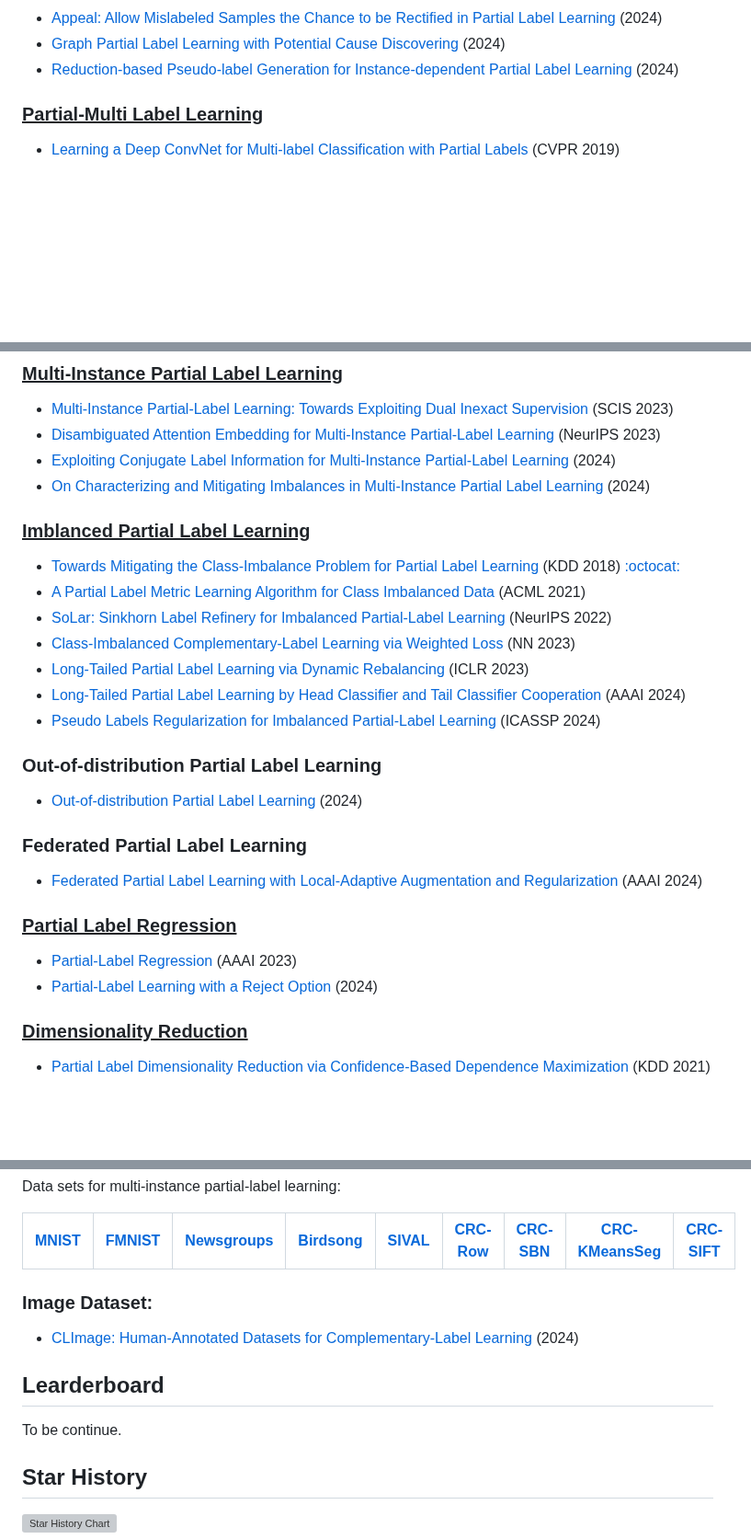
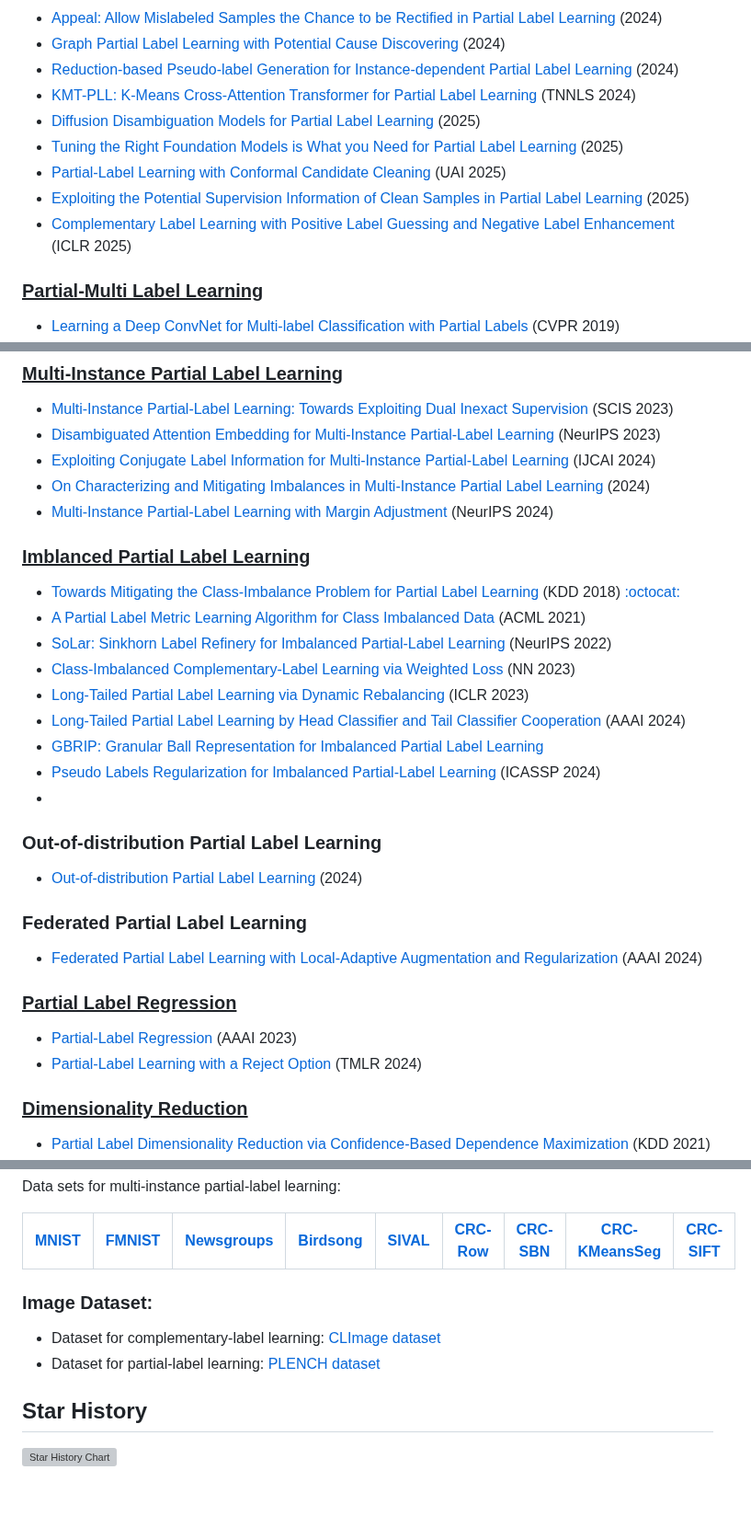
Before and after one commit to wu-dd/Advances-in-Partial-and-Complementary-Label-Learning, a Markdown page: README.md, 3 parts joined by grey strips. Shown at 92% size. Rendered like a GitHub page; blank space fills up the shorter version; grey boxes are pictures that could not be loaded.

```diff
--- a/README.md
+++ b/README.md
@@ -179,6 +182,12 @@
 - [Appeal: Allow Mislabeled Samples the Chance to be Rectified in Partial Label Learning ](https://arxiv.org/abs/2312.11034) (2024)
 - [Graph Partial Label Learning with Potential Cause Discovering](https://arxiv.org/abs/2403.11449) (2024)
 - [Reduction-based Pseudo-label Generation for Instance-dependent Partial Label Learning](https://arxiv.org/pdf/2410.20797) (2024)
+- [KMT-PLL: K-Means Cross-Attention Transformer for Partial Label Learning](https://ieeexplore.ieee.org/abstract/document/10384739) (TNNLS 2024)
+- [Diffusion Disambiguation Models for Partial Label Learning](https://arxiv.org/pdf/2507.00411) (2025)
+- [Tuning the Right Foundation Models is What you Need for Partial Label Learning](https://arxiv.org/pdf/2506.05027) (2025)
+- [Partial-Label Learning with Conformal Candidate Cleaning](https://arxiv.org/pdf/2502.07661) (UAI 2025)
+- [Exploiting the Potential Supervision Information of Clean Samples in Partial Label Learning](https://arxiv.org/pdf/2505.09354) (2025)
+- [Complementary Label Learning with Positive Label Guessing and Negative Label Enhancement](https://openreview.net/forum?id=LPRxGZ7Oax) (ICLR 2025)
 
 <a name="partial-multi-label-learning" />
 
@@ -243,8 +259,9 @@
 
 - [Multi-Instance Partial-Label Learning: Towards Exploiting Dual Inexact Supervision](https://arxiv.org/abs/2212.08997) (SCIS 2023)
 - [Disambiguated Attention Embedding for Multi-Instance Partial-Label Learning](https://arxiv.org/abs/2305.16912) (NeurIPS 2023)
-- [Exploiting Conjugate Label Information for Multi-Instance Partial-Label Learning](https://arxiv.org/abs/2408.14369) (2024)
+- [Exploiting Conjugate Label Information for Multi-Instance Partial-Label Learning](https://arxiv.org/abs/2408.14369) (IJCAI 2024)
 - [On Characterizing and Mitigating Imbalances in Multi-Instance Partial Label Learning](https://arxiv.org/abs/2407.10000) (2024)
+- [Multi-Instance Partial-Label Learning with Margin Adjustment](https://arxiv.org/pdf/2501.12597) (NeurIPS 2024)
 
 <a name="class-imbalance-problem" />
 
@@ -256,7 +273,9 @@
 - [Class-Imbalanced Complementary-Label Learning via Weighted Loss](https://arxiv.org/abs/2209.14189) (NN 2023)
 - [Long-Tailed Partial Label Learning via Dynamic Rebalancing](https://arxiv.org/abs/2302.05080) (ICLR 2023)
 - [Long-Tailed Partial Label Learning by Head Classifier and Tail Classifier Cooperation](https://ojs.aaai.org/index.php/AAAI/article/view/29182) (AAAI 2024)
+- [GBRIP: Granular Ball Representation for Imbalanced Partial Label Learning]()
 - [Pseudo Labels Regularization for Imbalanced Partial-Label Learning ](https://arxiv.org/abs/2303.03946) (ICASSP 2024)
+-
 
 <a name="ood-pll" />
 
@@ -275,7 +294,7 @@
 ### <u>Partial Label Regression</u>
 
 - [Partial-Label Regression](https://arxiv.org/abs/2306.08968) (AAAI 2023)
-- [Partial-Label Learning with a Reject Option](https://arxiv.org/abs/2402.00592) (2024)
+- [Partial-Label Learning with a Reject Option](https://arxiv.org/abs/2402.00592) (TMLR 2024)
 
 <a name="dimensionality-reduction" />
 
@@ -463,15 +480,16 @@ Data sets for multi-instance partial-label learning:
 | [MNIST](https://palm.seu.edu.cn/zhangml/files/MNIST_MIPL.zip) | [FMNIST](https://palm.seu.edu.cn/zhangml/files/FMNIST_MIPL.zip) | [Newsgroups](https://palm.seu.edu.cn/zhangml/files/Newsgroups_MIPL.zip) | [Birdsong](https://palm.seu.edu.cn/zhangml/files/Birdsong_MIPL.zip) | [SIVAL](https://palm.seu.edu.cn/zhangml/files/SIVAL_MIPL.zip) | [CRC-Row](https://palm.seu.edu.cn/zhangml/files/CRC-MIPL-Row.zip) | [CRC-SBN](https://palm.seu.edu.cn/zhangml/files/CRC-MIPL-SBN.zip) | [CRC-KMeansSeg](https://palm.seu.edu.cn/zhangml/files/CRC-MIPL-KMeansSeg.zip) | [CRC-SIFT](https://palm.seu.edu.cn/zhangml/files/CRC-MIPL-SIFT.zip) |
 | ------------------------------------------------------------ | ------------------------------------------------------------ | ------------------------------------------------------------ | ------------------------------------------------------------ | ------------------------------------------------------------ | ------------------------------------------------------------ | ------------------------------------------------------------ | ------------------------------------------------------------ | ------------------------------------------------------------ |
 
+
+
 ### Image Dataset:
 
-- [CLImage: Human-Annotated Datasets for Complementary-Label Learning](https://arxiv.org/abs/2305.08295) (2024)
+- Dataset for complementary-label learning: [CLImage dataset](https://github.com/ntucllab/CLImage_Dataset)
+- Dataset for partial-label learning: [PLENCH dataset](https://github.com/wwangwitsel/PLENCH)
 
 
 
-## Learderboard
 
-To be continue.
 
 
 
```
Also changed, not shown: other parts of README.md (+21 -13 lines).
